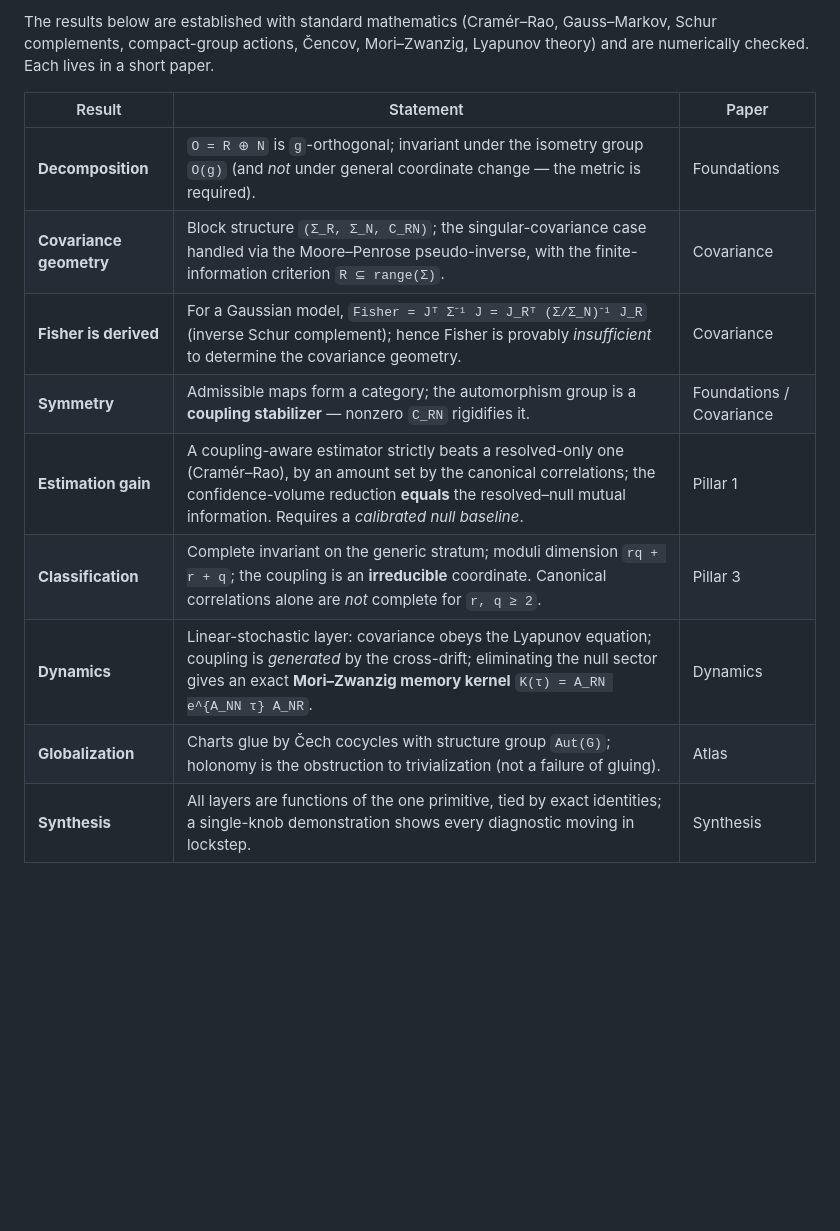
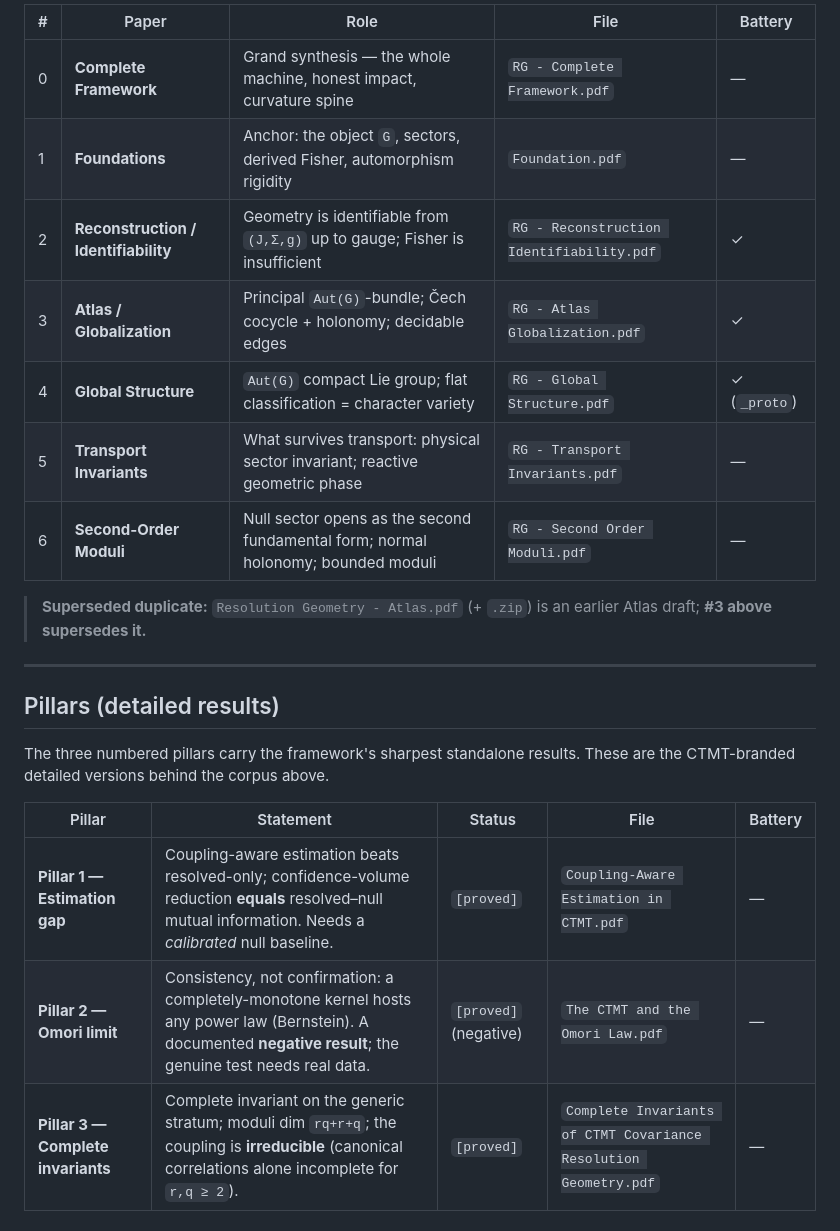
Before and after one commit to Matesax/CTMT, a Markdown page: README.md, the part around one of its changes. Rendered like a GitHub page; blank space fills up the shorter version.

```diff
--- a/README.md
+++ b/README.md
@@ -39,14 +47,25 @@ CTMT has been reduced to a mathematically standard structure: observable data `(
 
-The results below are established with standard mathematics (Cramér–Rao, Gauss–Markov, Schur complements, compact-group actions, Čencov, Mori–Zwanzig, Lyapunov theory) and are numerically checked. Each lives in a short paper.
+| # | Paper | Role | File | Battery |
+|---|---|---|---|---|
+| 0 | **Complete Framework** | Grand synthesis — the whole machine, honest impact, curvature spine | `RG - Complete Framework.pdf` | — |
+| 1 | **Foundations** | Anchor: the object `G`, sectors, derived Fisher, automorphism rigidity | `Foundation.pdf` | — |
+| 2 | **Reconstruction / Identifiability** | Geometry is identifiable from `(J,Σ,g)` up to gauge; Fisher is insufficient | `RG - Reconstruction Identifiability.pdf` | ✓ |
+| 3 | **Atlas / Globalization** | Principal `Aut(G)`-bundle; Čech cocycle + holonomy; decidable edges | `RG - Atlas Globalization.pdf` | ✓ |
+| 4 | **Global Structure** | `Aut(G)` compact Lie group; flat classification = character variety | `RG - Global Structure.pdf` | ✓ (`_proto`) |
+| 5 | **Transport Invariants** | What survives transport: physical sector invariant; reactive geometric phase | `RG - Transport Invariants.pdf` | — |
+| 6 | **Second-Order Moduli** | Null sector opens as the second fundamental form; normal holonomy; bounded moduli | `RG - Second Order Moduli.pdf` | — |
 
-| Result | Statement | Paper |
-|---|---|---|
-| **Decomposition** | `O = R ⊕ N` is `g`-orthogonal; invariant under the isometry group `O(g)` (and *not* under general coordinate change — the metric is required). | Foundations |
-| **Covariance geometry** | Block structure `(Σ_R, Σ_N, C_RN)`; the singular-covariance case handled via the Moore–Penrose pseudo-inverse, with the finite-information criterion `R ⊆ range(Σ)`. | Covariance |
-| **Fisher is derived** | For a Gaussian model, `Fisher = Jᵀ Σ⁻¹ J = J_Rᵀ (Σ/Σ_N)⁻¹ J_R` (inverse Schur complement); hence Fisher is provably *insufficient* to determine the covariance geometry. | Covariance |
-| **Symmetry** | Admissible maps form a category; the automorphism group is a **coupling stabilizer** — nonzero `C_RN` rigidifies it. | Foundations / Covariance |
-| **Estimation gain** | A coupling-aware estimator strictly beats a resolved-only one (Cramér–Rao), by an amount set by the canonical correlations; the confidence-volume reduction **equals** the resolved–null mutual information. Requires a *calibrated null baseline*. | Pillar 1 |
-| **Classification** | Complete invariant on the generic stratum; moduli dimension `rq + r + q`; the coupling is an **irreducible** coordinate. Canonical correlations alone are *not* complete for `r, q ≥ 2`. | Pillar 3 |
-| **Dynamics** | Linear-stochastic layer: covariance obeys the Lyapunov equation; coupling is *generated* by the cross-drift; eliminating the null sector gives an exact **Mori–Zwanzig memory kernel** `K(τ) = A_RN e^{A_NN τ} A_NR`. | Dynamics |
-| **Globalization** | Charts glue by Čech cocycles with structure group `Aut(G)`; holonomy is the obstruction to trivialization (not a failure of gluing). | Atlas |
-| **Synthesis** | All layers are functions of the one primitive, tied by exact identities; a single-knob demonstration shows every diagnostic moving in lockstep. | Synthesis |
+> **Superseded duplicate:** `Resolution Geometry - Atlas.pdf` (+ `.zip`) is an earlier Atlas draft; **#3 above supersedes it.**
+
+---
+
+## Pillars (detailed results)
+
+The three numbered pillars carry the framework's sharpest standalone results. These are the CTMT-branded detailed versions behind the corpus above.
+
+| Pillar | Statement | Status | File | Battery |
+|---|---|---|---|---|
+| **Pillar 1 — Estimation gap** | Coupling-aware estimation beats resolved-only; confidence-volume reduction **equals** resolved–null mutual information. Needs a *calibrated* null baseline. | `[proved]` | `Coupling-Aware Estimation in CTMT.pdf` | — |
+| **Pillar 2 — Omori limit** | Consistency, not confirmation: a completely-monotone kernel hosts any power law (Bernstein). A documented **negative result**; the genuine test needs real data. | `[proved]` (negative) | `The CTMT and the Omori Law.pdf` | — |
+| **Pillar 3 — Complete invariants** | Complete invariant on the generic stratum; moduli dim `rq+r+q`; the coupling is **irreducible** (canonical correlations alone incomplete for `r,q ≥ 2`). | `[proved]` | `Complete Invariants of CTMT Covariance Resolution Geometry.pdf` | — |
+
```
Also changed, not shown: other parts of README.md (+88 -63 lines).
